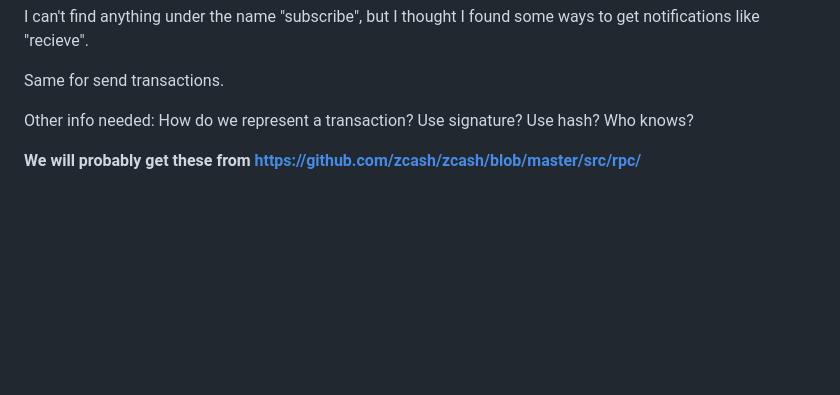
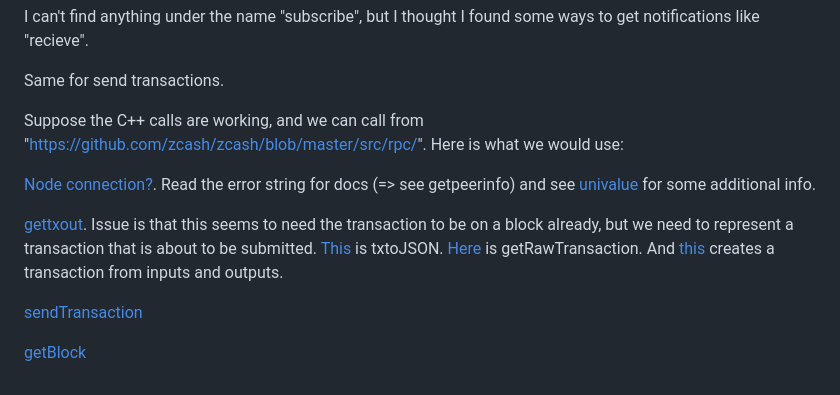
Before and after one commit to brandonzstride/blockchains_crypto_go_zcash, a Markdown page: clientinterfaces/rpc_calls.md, the part around the change. Drawn GitHub-style; blank space fills up the shorter version.

Commit message:
Update rpc_calls.md
Filled with RPC calls from C++ Zcash that we need to implement diablo

```diff
--- a/clientinterfaces/rpc_calls.md
+++ b/clientinterfaces/rpc_calls.md
@@ -140,7 +140,12 @@ I can't find anything under the name "subscribe", but I thought I found some way
 
 Same for send transactions.
 
-Other info needed:
-How do we represent a transaction? Use signature? Use hash? Who knows?
+Suppose the C++ calls are working, and we can call from "https://github.com/zcash/zcash/blob/master/src/rpc/". Here is what we would use:
 
-**We will probably get these from https://github.com/zcash/zcash/blob/master/src/rpc/**
+[Node connection?](https://github.com/zcash/zcash/blob/5613d4ebae1bf072b01b5da678efeb933874bfb3/src/rpc/net.cpp#L171). Read the error string for docs (=> see getpeerinfo) and see [univalue](https://github.com/zcash/zcash/tree/49ffee3f20b972dc3aa75e422c67523251cf088b/src/univalue) for some additional info.
+
+[gettxout](https://github.com/zcash/zcash/blob/5613d4ebae1bf072b01b5da678efeb933874bfb3/src/rpc/blockchain.cpp#L864). Issue is that this seems to need the transaction to be on a block already, but we need to represent a transaction that is about to be submitted. [This](https://github.com/zcash/zcash/blob/5613d4ebae1bf072b01b5da678efeb933874bfb3/src/rpc/rawtransaction.cpp#L212) is txtoJSON. [Here](https://github.com/zcash/zcash/blob/5613d4ebae1bf072b01b5da678efeb933874bfb3/src/rpc/rawtransaction.cpp#L338) is getRawTransaction. And [this](https://github.com/zcash/zcash/blob/5613d4ebae1bf072b01b5da678efeb933874bfb3/src/rpc/rawtransaction.cpp#L671) creates a transaction from inputs and outputs.
+
+[sendTransaction](https://github.com/zcash/zcash/blob/5613d4ebae1bf072b01b5da678efeb933874bfb3/src/rpc/rawtransaction.cpp#L1229)
+
+[getBlock](https://github.com/zcash/zcash/blob/5613d4ebae1bf072b01b5da678efeb933874bfb3/src/rpc/blockchain.cpp#L706)
```
